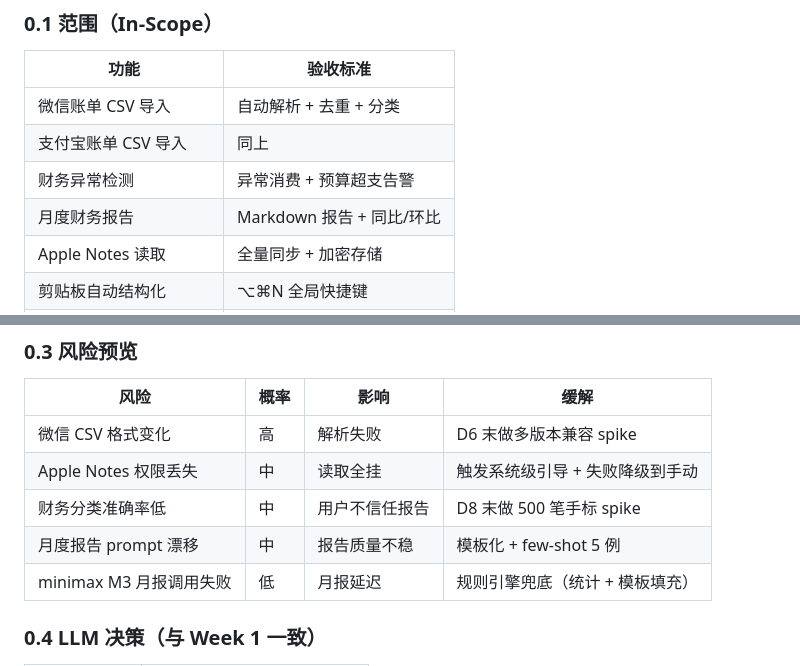
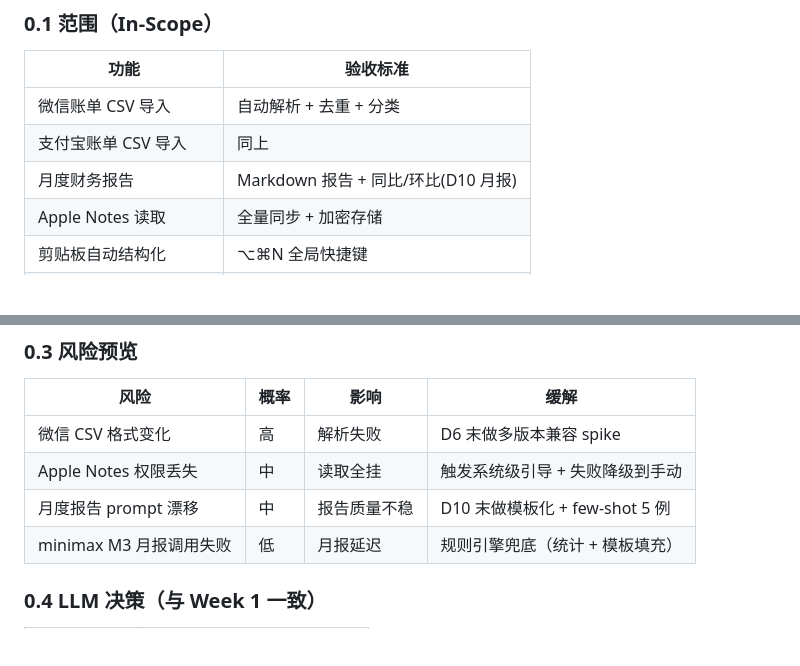
Before and after one commit to MrsP-W/PRY-1, a Markdown page: docs/week2-mvp.md, 2 parts joined by grey strips. Rendered like a GitHub page; blank space fills up the shorter version.

Commit message:
docs(week2-mvp): align In-Scope + 风险表 with D8 智能财务 v0.2 延后声明
D9.6/C6 收口后检查发现 week2-mvp.md L21 In-Scope 表与 L289 解释段口径
冲突: L21 把"财务异常检测"列在 v0.1 范围(异常消费 + 预算超支告警),
但 L289/L302 已显式声明 D8 智能财务分析延后 v0.2。本 commit 同步两侧
口径,避免后续验收把 D8 错算进 v0.1。

修改文件清单(1 files, +2 -4):
- docs/week2-mvp.md
  - L21 In-Scope 表:
    * 删除"财务异常检测 | 异常消费 + 预算超支告警"行
    * "月度财务报告"加 (D10 月报) 归属说明
    * 行数 7 → 6
  - L41-45 风险表:
    * 删除"财务分类准确率低 | 中 | 用户不信任报告 | D8 末做 500 笔手标 spike"行
    * "月度报告 prompt 漂移"缓解从 "D8 末做" → "D10 末做"
    * 行数 5 → 4

口径一致性自查(已读 diff 验证):
- 真理源: L289 段(2026-06-14 第四轮复检 P2-1 修正)"D8 智能财务分析显式
  延后 v0.2" 锁定
- L21/L41 现已与 L289/L302 100% 对齐
- 9 质量门 9/9 全绿(本 commit 不动代码/测试):
  * make lint: 0 errors / 51 files

下一棒: 跨项目 memory 沉淀(Agent Assistant v0.1-launch.md + 新建
d9.6-post-completion-audit.md)+ D10 启动决策

```diff
--- a/docs/week2-mvp.md
+++ b/docs/week2-mvp.md
@@ -18,8 +18,7 @@
 |------|----------|
 | 微信账单 CSV 导入 | 自动解析 + 去重 + 分类 |
 | 支付宝账单 CSV 导入 | 同上 |
-| 财务异常检测 | 异常消费 + 预算超支告警 |
-| 月度财务报告 | Markdown 报告 + 同比/环比 |
+| 月度财务报告 | Markdown 报告 + 同比/环比(D10 月报) |
 | Apple Notes 读取 | 全量同步 + 加密存储 |
 | 剪贴板自动结构化 | ⌥⌘N 全局快捷键 |
 | @管家 / @审计员 Agent | 主动提醒 + 月报生成 |
@@ -40,8 +39,7 @@
 |------|------|------|------|
 | 微信 CSV 格式变化 | 高 | 解析失败 | D6 末做多版本兼容 spike |
 | Apple Notes 权限丢失 | 中 | 读取全挂 | 触发系统级引导 + 失败降级到手动 |
-| 财务分类准确率低 | 中 | 用户不信任报告 | D8 末做 500 笔手标 spike |
-| 月度报告 prompt 漂移 | 中 | 报告质量不稳 | 模板化 + few-shot 5 例 |
+| 月度报告 prompt 漂移 | 中 | 报告质量不稳 | D10 末做模板化 + few-shot 5 例 |
 | minimax M3 月报调用失败 | 低 | 月报延迟 | 规则引擎兜底（统计 + 模板填充）|
 
 ### 0.4 LLM 决策（与 Week 1 一致）
```
